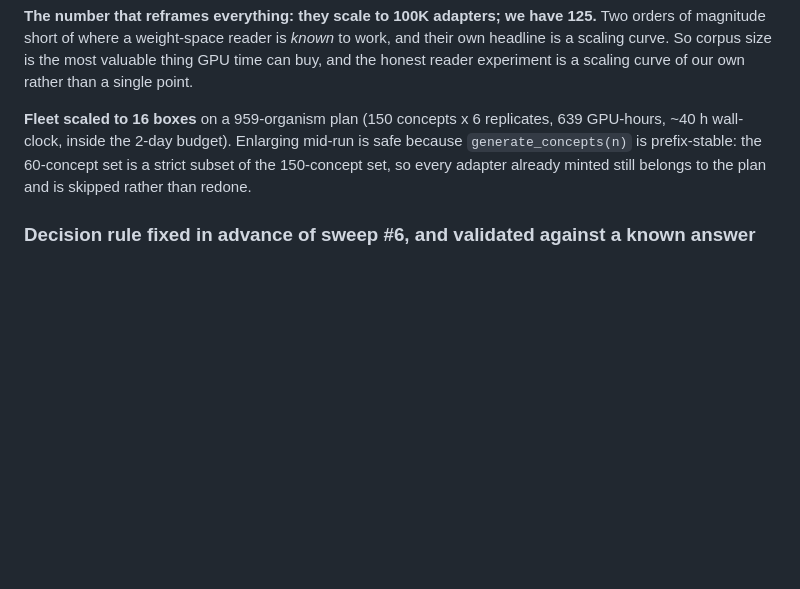
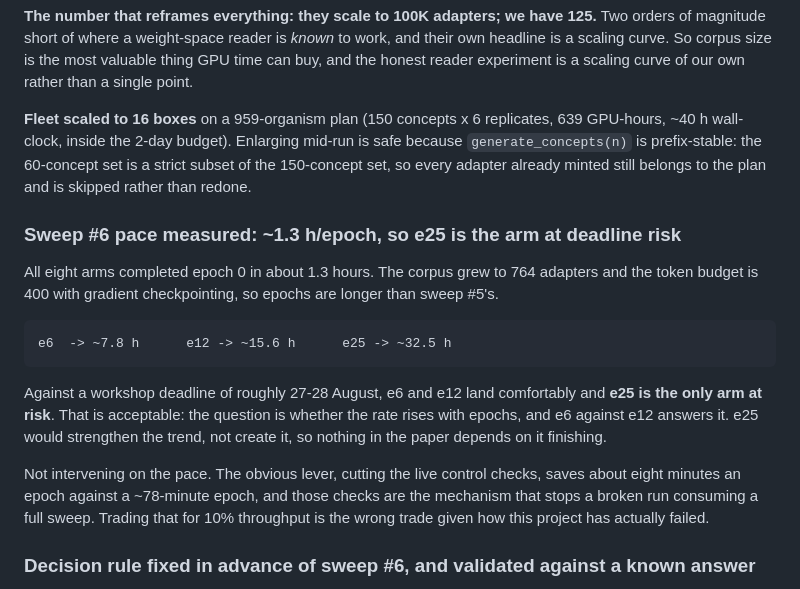
Before and after one commit to lijuliana/Diffusion-LoRAcle, a Markdown page: PROGRESS.md, the part around the change. Rendered like a GitHub page; blank space fills up the shorter version.

Commit message:
PROGRESS: sweep6 pace ~1.3h/epoch; e6 and e12 land before deadline, e25 at risk and not load-bearing

```diff
--- a/PROGRESS.md
+++ b/PROGRESS.md
@@ -597,6 +597,23 @@ a scaling curve of our own rather than a single point.
 prefix-stable: the 60-concept set is a strict subset of the 150-concept set, so every adapter already
 minted still belongs to the plan and is skipped rather than redone.
 
+### Sweep #6 pace measured: ~1.3 h/epoch, so e25 is the arm at deadline risk
+
+All eight arms completed epoch 0 in about 1.3 hours. The corpus grew to 764 adapters and the token
+budget is 400 with gradient checkpointing, so epochs are longer than sweep #5's.
+
+    e6  -> ~7.8 h      e12 -> ~15.6 h      e25 -> ~32.5 h
+
+Against a workshop deadline of roughly 27-28 August, e6 and e12 land comfortably and **e25 is the
+only arm at risk**. That is acceptable: the question is whether the rate rises with epochs, and e6
+against e12 answers it. e25 would strengthen the trend, not create it, so nothing in the paper
+depends on it finishing.
+
+Not intervening on the pace. The obvious lever, cutting the live control checks, saves about eight
+minutes an epoch against a ~78-minute epoch, and those checks are the mechanism that stops a broken
+run consuming a full sweep. Trading that for 10% throughput is the wrong trade given how this project
+has actually failed.
+
 ### Decision rule fixed in advance of sweep #6, and validated against a known answer
 
 `scripts/analyze_sweep.py` was written and validated while sweep #6 was still at epoch 1, so the rule
```
